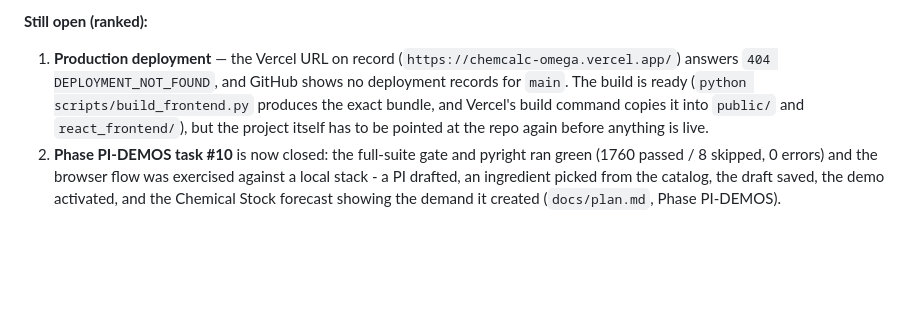
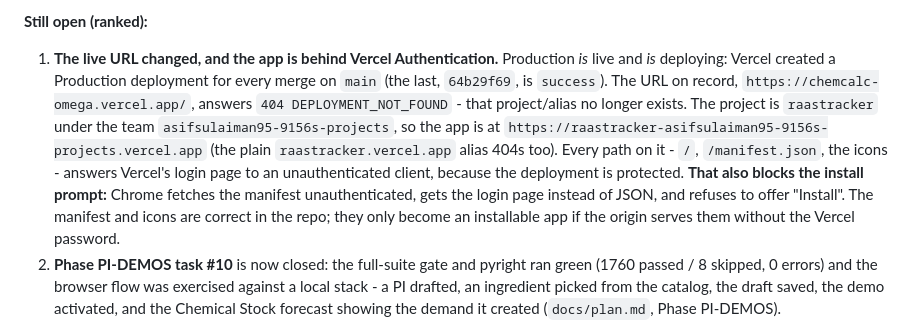
Before and after one commit to asif-sulaiman/Raas-Tracker, a Markdown page: docs/handoff.md, the part around the change. GitHub-like rendering; blank space fills up the shorter version.

Commit message:
docs: correct the production record - it is live, behind a password
The handoff said production was not live and the project had to be pointed at
the repo again. Both were wrong, and the way they were wrong matters.

Vercel has been deploying every merge on main: the deployment records show a
Production deployment for each one, the last (64b29f69) with state success. The
project is raastracker under the team asifsulaiman95-9156s-projects, and the URL
on record - chemcalc-omega.vercel.app - answers DEPLOYMENT_NOT_FOUND because
that project/alias no longer exists. The live URL is
raastracker-asifsulaiman95-9156s-projects.vercel.app.

The second fact is the one that bites: every path on that deployment, the
manifest and the icons included, answers Vercel's login page to an
unauthenticated client, because the deployment is protected. Chrome fetches the
manifest unauthenticated when it decides whether to offer Install, so it gets
the login page instead of JSON and refuses to install. The manifest and the icons
are correct in the repo - they become an installable app only if the origin
serves them without the Vercel password.

Saying 'not live' was the wrong diagnosis: the bundle is deployed, and the
blocker is the protection in front of it, not the deployment.

```diff
--- a/docs/handoff.md
+++ b/docs/handoff.md
@@ -38,12 +38,19 @@ the stale `react_frontend/` build (`python scripts/build_frontend.py` now builds
 publishes in one step, replacing the previous hashed assets).
 
 **Still open (ranked):**
-1. **Production deployment** — the Vercel URL on record
-   (`https://chemcalc-omega.vercel.app/`) answers `404 DEPLOYMENT_NOT_FOUND`, and GitHub
-   shows no deployment records for `main`. The build is ready (`python
-   scripts/build_frontend.py` produces the exact bundle, and Vercel's build command copies
-   it into `public/` and `react_frontend/`), but the project itself has to be pointed at
-   the repo again before anything is live.
+1. **The live URL changed, and the app is behind Vercel Authentication.** Production *is*
+   live and *is* deploying: Vercel created a Production deployment for every merge on
+   `main` (the last, `64b29f69`, is `success`). The URL on record,
+   `https://chemcalc-omega.vercel.app/`, answers `404 DEPLOYMENT_NOT_FOUND` - that
+   project/alias no longer exists. The project is `raastracker` under the team
+   `asifsulaiman95-9156s-projects`, so the app is at
+   `https://raastracker-asifsulaiman95-9156s-projects.vercel.app` (the plain
+   `raastracker.vercel.app` alias 404s too). Every path on it - `/`, `/manifest.json`,
+   the icons - answers Vercel's login page to an unauthenticated client, because the
+   deployment is protected. **That also blocks the install prompt:** Chrome fetches the
+   manifest unauthenticated, gets the login page instead of JSON, and refuses to offer
+   "Install". The manifest and icons are correct in the repo; they only become an
+   installable app if the origin serves them without the Vercel password.
 2. **Phase PI-DEMOS task #10** is now closed: the full-suite gate and pyright ran green
    (1760 passed / 8 skipped, 0 errors) and the browser flow was exercised against a local
    stack - a PI drafted, an ingredient picked from the catalog, the draft saved, the demo
```
